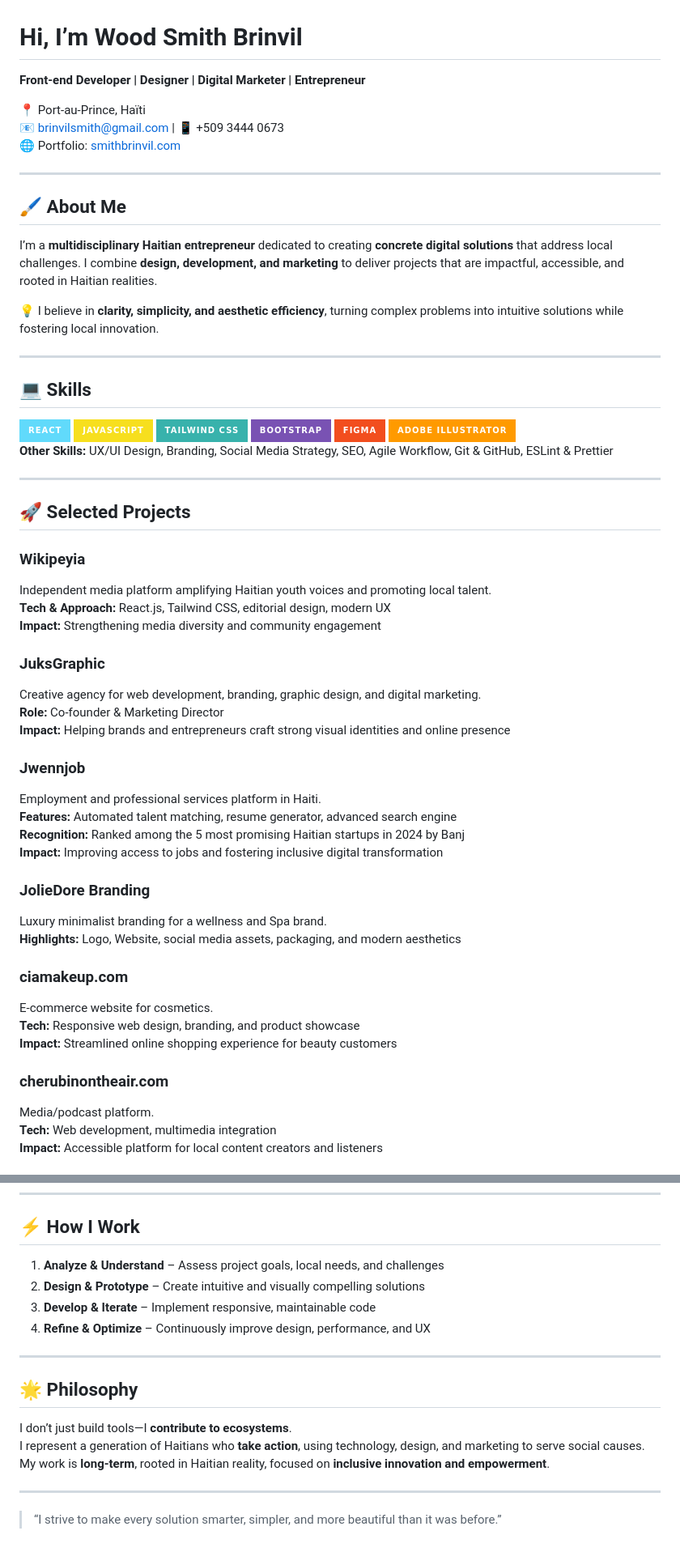
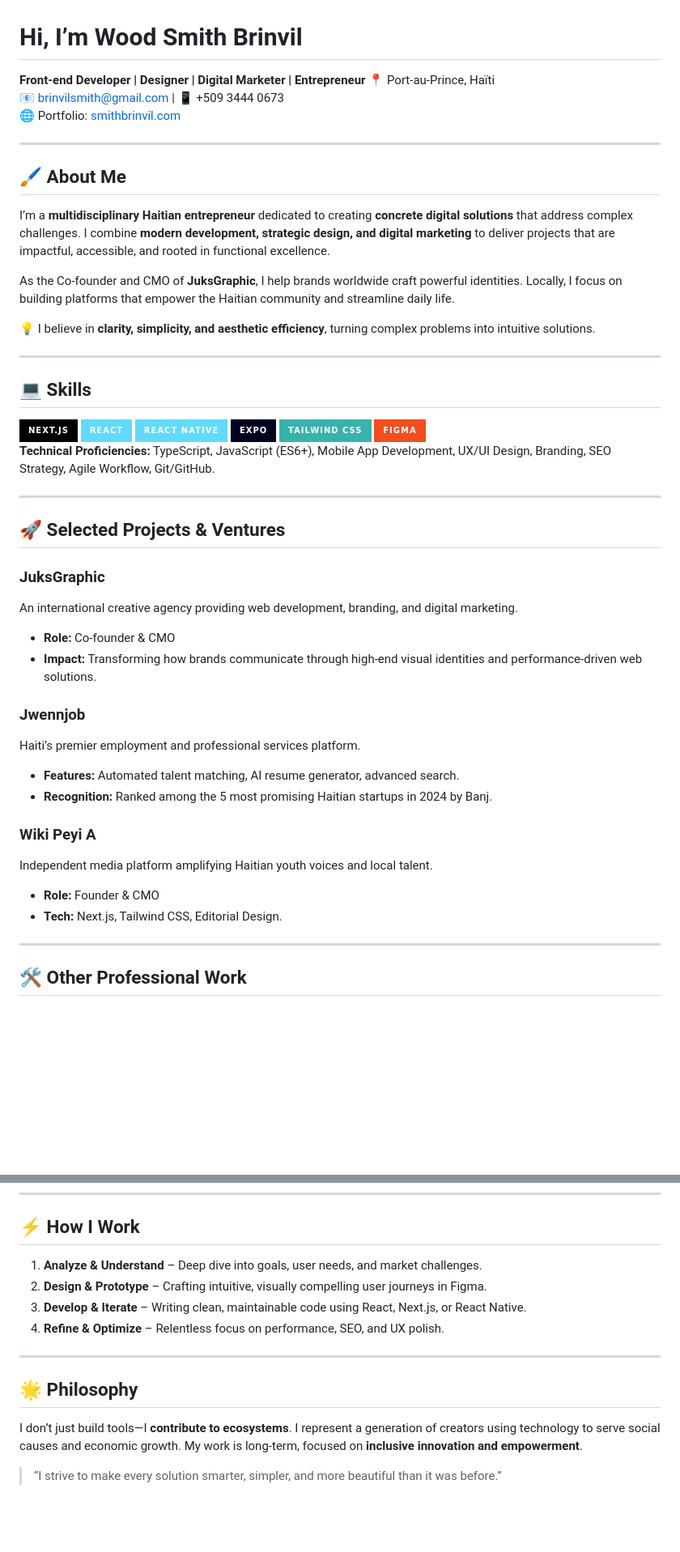
Before and after one commit to smithbrinvil/smithbrinvil, a Markdown page: README.md, 2 parts joined by grey strips. Shown at 81% size. Rendered like a GitHub page; badges without logos; blank space fills up the shorter version.

```diff
--- a/README.md
+++ b/README.md
@@ -2,7 +2,5 @@
 
 # Hi, I’m Wood Smith Brinvil
 
-**Front-end Developer | Designer | Digital Marketer | Entrepreneur**
-
-📍 Port-au-Prince, Haïti
+**Front-end Developer | Designer | Digital Marketer | Entrepreneur** 📍 Port-au-Prince, Haïti
 📧 brinvilsmith@gmail.com | 📱 +509 3444 0673
@@ -14,56 +12,47 @@
 
 ## 🖌 About Me
 
-I’m a **multidisciplinary Haitian entrepreneur** dedicated to creating **concrete digital solutions** that address local challenges. I combine **design, development, and marketing** to deliver projects that are impactful, accessible, and rooted in Haitian realities.
+I’m a **multidisciplinary Haitian entrepreneur** dedicated to creating **concrete digital solutions** that address complex challenges. I combine **modern development, strategic design, and digital marketing** to deliver projects that are impactful, accessible, and rooted in functional excellence.
 
-💡 I believe in **clarity, simplicity, and aesthetic efficiency**, turning complex problems into intuitive solutions while fostering local innovation.
+As the Co-founder and CMO of **JuksGraphic**, I help brands worldwide craft powerful identities. Locally, I focus on building platforms that empower the Haitian community and streamline daily life.
+
+💡 I believe in **clarity, simplicity, and aesthetic efficiency**, turning complex problems into intuitive solutions.
 
 ---
 
 ## 💻 Skills
 
 <div align="start">
+<img alt="Next.js" src="https://img.shields.io/badge/Next.js-000000?style=for-the-badge&logo=nextdotjs&logoColor=white">
 <img alt="React" src="https://img.shields.io/badge/React-61DAFB?style=for-the-badge&logo=react&logoColor=white">
-<img alt="JavaScript" src="https://img.shields.io/badge/JavaScript-F7DF1E?style=for-the-badge&logo=javascript&logoColor=black">
+<img alt="React Native" src="https://img.shields.io/badge/React_Native-61DAFB?style=for-the-badge&logo=react&logoColor=white">
+<img alt="Expo" src="https://img.shields.io/badge/Expo-000020?style=for-the-badge&logo=expo&logoColor=white">
 <img alt="Tailwind CSS" src="https://img.shields.io/badge/Tailwind_CSS-38B2AC?style=for-the-badge&logo=tailwind-css&logoColor=white">
-<img alt="Bootstrap" src="https://img.shields.io/badge/Bootstrap-7952B3?style=for-the-badge&logo=bootstrap&logoColor=white">
 <img alt="Figma" src="https://img.shields.io/badge/Figma-F24E1E?style=for-the-badge&logo=figma&logoColor=white">
-<img alt="Adobe Illustrator" src="https://img.shields.io/badge/Adobe_Illustrator-FF9A00?style=for-the-badge&logo=adobe-illustrator&logoColor=white">
 </div>
 
-**Other Skills:** UX/UI Design, Branding, Social Media Strategy, SEO, Agile Workflow, Git & GitHub, ESLint & Prettier
+**Technical Proficiencies:** TypeScript, JavaScript (ES6+), Mobile App Development, UX/UI Design, Branding, SEO Strategy, Agile Workflow, Git/GitHub.
 
 ---
 
-## 🚀 Selected Projects
-
-### **Wikipeyia**
-Independent media platform amplifying Haitian youth voices and promoting local talent.
-**Tech & Approach:** React.js, Tailwind CSS, editorial design, modern UX
-**Impact:** Strengthening media diversity and community engagement
+## 🚀 Selected Projects & Ventures
 
 ### **JuksGraphic**
-Creative agency for web development, branding, graphic design, and digital marketing.
-**Role:** Co-founder & Marketing Director
-**Impact:** Helping brands and entrepreneurs craft strong visual identities and online presence
+An international creative agency providing web development, branding, and digital marketing.
+* **Role:** Co-founder & CMO
+* **Impact:** Transforming how brands communicate through high-end visual identities and performance-driven web solutions.
 
 ### **Jwennjob**
-Employment and professional services platform in Haiti.
-**Features:** Automated talent matching, resume generator, advanced search engine
-**Recognition:** Ranked among the 5 most promising Haitian startups in 2024 by Banj
-**Impact:** Improving access to jobs and fostering inclusive digital transformation
+Haiti’s premier employment and professional services platform.
+* **Features:** Automated talent matching, AI resume generator, advanced search.
+* **Recognition:** Ranked among the 5 most promising Haitian startups in 2024 by Banj.
 
-### **JolieDore Branding**
-Luxury minimalist branding for a wellness and Spa brand.
-**Highlights:** Logo, Website, social media assets, packaging, and modern aesthetics
+### **Wiki Peyi A**
+Independent media platform amplifying Haitian youth voices and local talent.
+* **Role:** Founder & CMO
+* **Tech:** Next.js, Tailwind CSS, Editorial Design.
 
-### **ciamakeup.com**
-E-commerce website for cosmetics.
-**Tech:** Responsive web design, branding, and product showcase
-**Impact:** Streamlined online shopping experience for beauty customers
+---
 
-### **cherubinontheair.com**
-Media/podcast platform.
-**Tech:** Web development, multimedia integration
-**Impact:** Accessible platform for local content creators and listeners
+## 🛠 Other Professional Work
 
@@ -101,20 +75,17 @@ Personal portfolio showcasing projects, branding, and web development work.
 
 ## ⚡ How I Work
 
-1. **Analyze & Understand** – Assess project goals, local needs, and challenges
-2. **Design & Prototype** – Create intuitive and visually compelling solutions
-3. **Develop & Iterate** – Implement responsive, maintainable code
-4. **Refine & Optimize** – Continuously improve design, performance, and UX
+1.  **Analyze & Understand** – Deep dive into goals, user needs, and market challenges.
+2.  **Design & Prototype** – Crafting intuitive, visually compelling user journeys in Figma.
+3.  **Develop & Iterate** – Writing clean, maintainable code using React, Next.js, or React Native.
+4.  **Refine & Optimize** – Relentless focus on performance, SEO, and UX polish.
 
 ---
 
 ## 🌟 Philosophy
 
 I don’t just build tools—I **contribute to ecosystems**.
-I represent a generation of Haitians who **take action**, using technology, design, and marketing to serve social causes.
-My work is **long-term**, rooted in Haitian reality, focused on **inclusive innovation and empowerment**.
-
----
+I represent a generation of creators using technology to serve social causes and economic growth. My work is long-term, focused on **inclusive innovation and empowerment**.
 
 <div align="start">
 
```
Also changed, not shown: other parts of README.md (+8 -23 lines).
